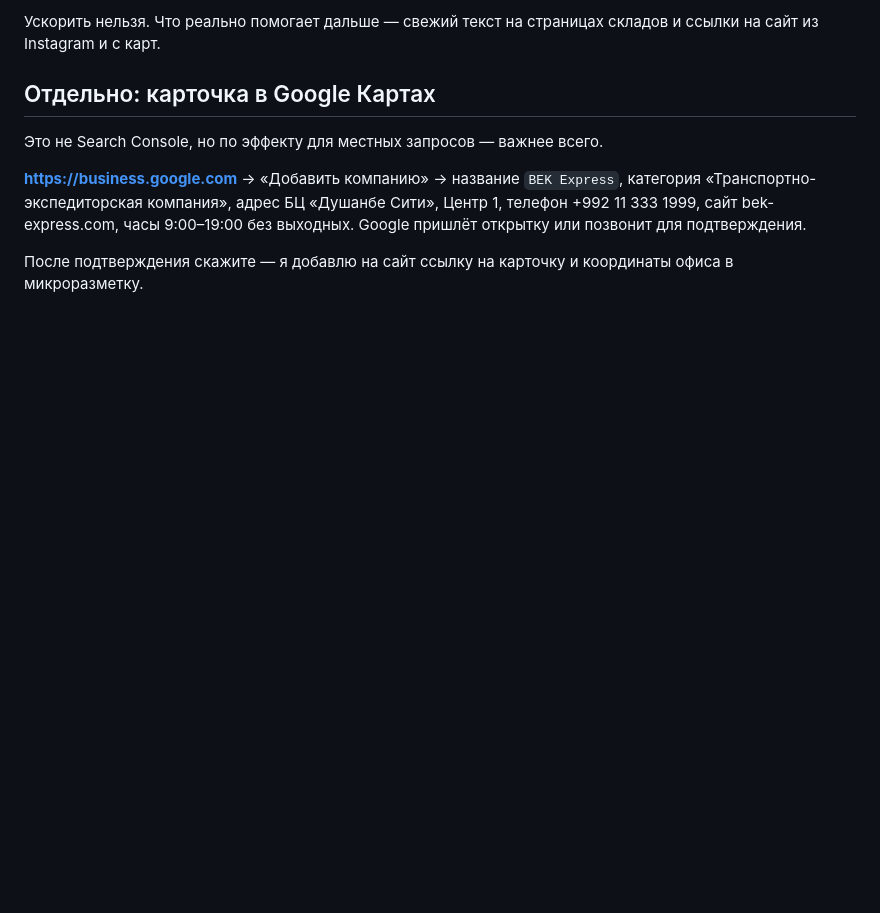
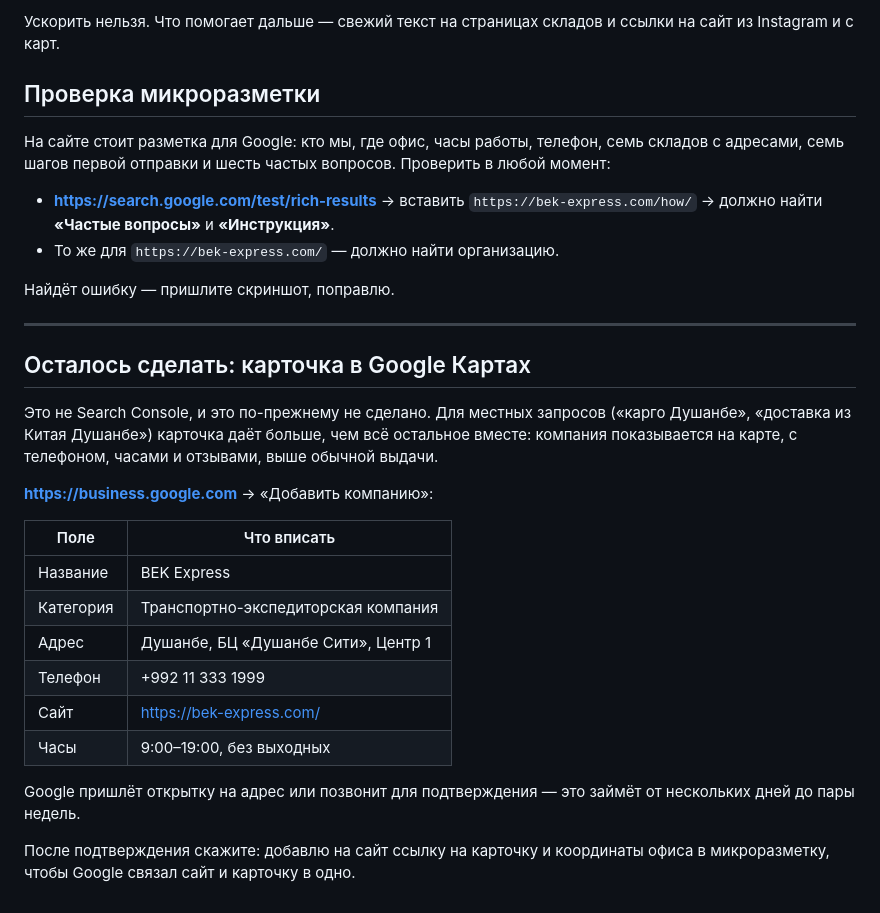
Before and after one commit to aida-masson/bek-express, a Markdown page: .github/SEO.md, the part around one of its changes. GitHub-like rendering; blank space fills up the shorter version.

```diff
--- a/.github/SEO.md
+++ b/.github/SEO.md
@@ -97,15 +47,42 @@ Google не индексирует сайт мгновенно. Обычный
 
-Ускорить нельзя. Что реально помогает дальше — свежий текст на страницах
-складов и ссылки на сайт из Instagram и с карт.
+Ускорить нельзя. Что помогает дальше — свежий текст на страницах складов
+и ссылки на сайт из Instagram и с карт.
 
-## Отдельно: карточка в Google Картах
+## Проверка микроразметки
 
-Это не Search Console, но по эффекту для местных запросов — важнее всего.
+На сайте стоит разметка для Google: кто мы, где офис, часы работы, телефон,
+семь складов с адресами, семь шагов первой отправки и шесть частых вопросов.
+Проверить в любой момент:
 
-**https://business.google.com** → «Добавить компанию» → название `BEK Express`,
-категория «Транспортно-экспедиторская компания», адрес БЦ «Душанбе Сити»,
-Центр 1, телефон +992 11 333 1999, сайт bek-express.com, часы 9:00–19:00 без
-выходных. Google пришлёт открытку или позвонит для подтверждения.
+* **https://search.google.com/test/rich-results** → вставить
+  `https://bek-express.com/how/` → должно найти **«Частые вопросы»**
+  и **«Инструкция»**.
+* То же для `https://bek-express.com/` — должно найти организацию.
 
-После подтверждения скажите — я добавлю на сайт ссылку на карточку и
-координаты офиса в микроразметку.
+Найдёт ошибку — пришлите скриншот, поправлю.
+
+---
+
+## Осталось сделать: карточка в Google Картах
+
+Это не Search Console, и это по-прежнему не сделано. Для местных запросов
+(«карго Душанбе», «доставка из Китая Душанбе») карточка даёт больше, чем всё
+остальное вместе: компания показывается на карте, с телефоном, часами и
+отзывами, выше обычной выдачи.
+
+**https://business.google.com** → «Добавить компанию»:
+
+| Поле | Что вписать |
+|---|---|
+| Название | BEK Express |
+| Категория | Транспортно-экспедиторская компания |
+| Адрес | Душанбе, БЦ «Душанбе Сити», Центр 1 |
+| Телефон | +992 11 333 1999 |
+| Сайт | https://bek-express.com/ |
+| Часы | 9:00–19:00, без выходных |
+
+Google пришлёт открытку на адрес или позвонит для подтверждения — это займёт
+от нескольких дней до пары недель.
+
+После подтверждения скажите: добавлю на сайт ссылку на карточку и координаты
+офиса в микроразметку, чтобы Google связал сайт и карточку в одно.
```
Also changed, not shown: other parts of .github/SEO.md (+26 -76 lines).
